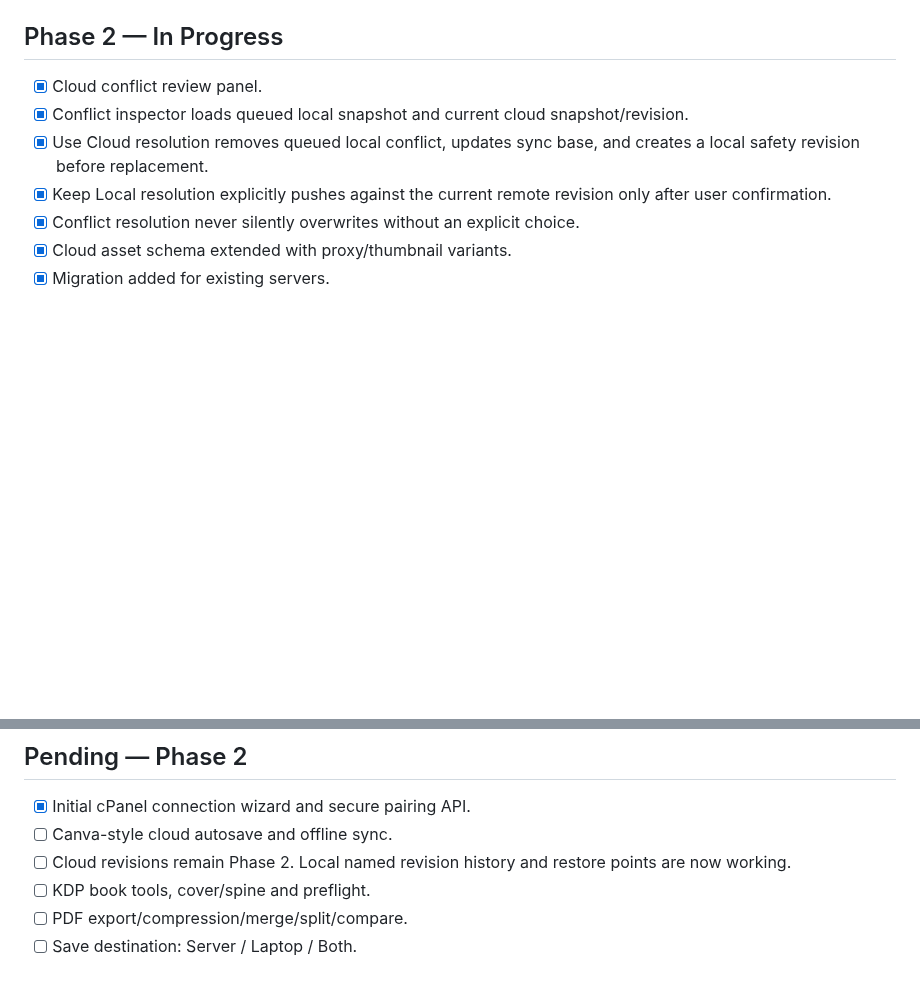
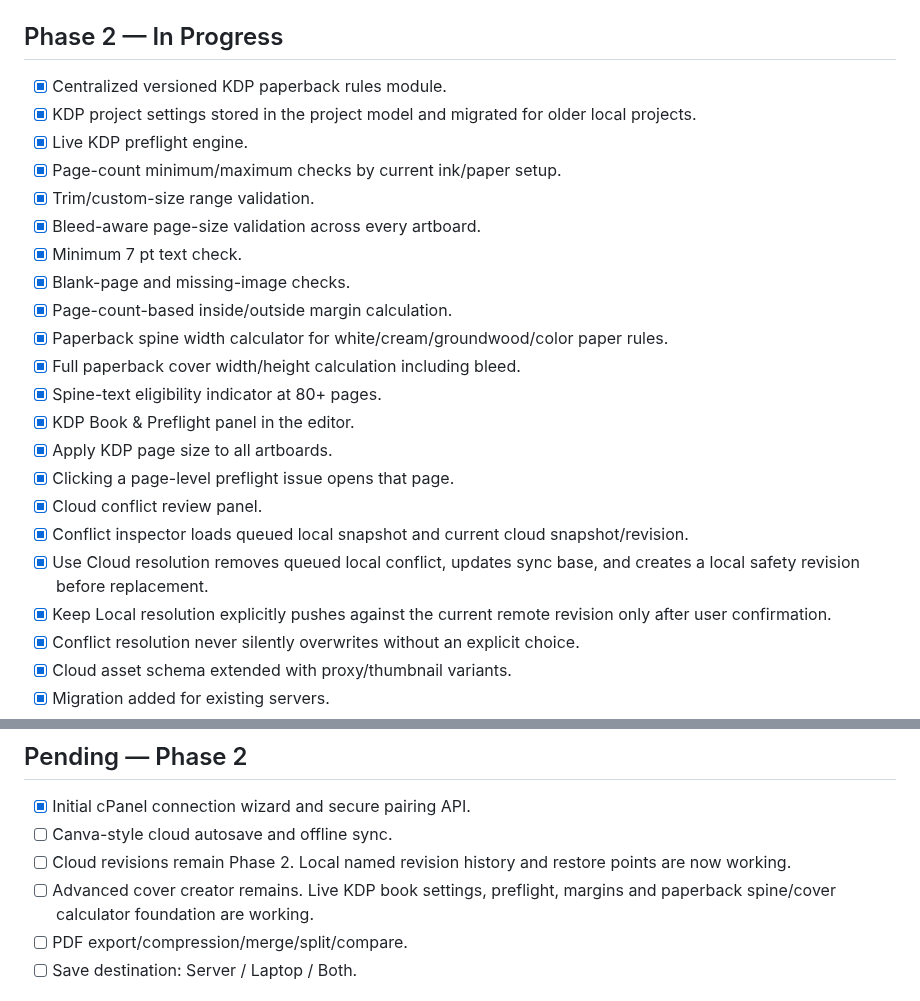
Before and after one commit to XaqibRoXx/Zaix-kdp-software, a Markdown page: docs/STATUS.md, 2 parts joined by grey strips. Drawn GitHub-style; blank space fills up the shorter version.

Commit message:
Track KDP preflight margins and spine calculator foundation

```diff
--- a/docs/STATUS.md
+++ b/docs/STATUS.md
@@ -180,6 +180,21 @@ Last updated: 2026-09-30
 - [x] First Windows installer/test artifact verified: `zaxis-kdp-windows` GitHub Actions artifact generated successfully.
 
 ## Phase 2 — In Progress
+- [x] Centralized versioned KDP paperback rules module.
+- [x] KDP project settings stored in the project model and migrated for older local projects.
+- [x] Live KDP preflight engine.
+- [x] Page-count minimum/maximum checks by current ink/paper setup.
+- [x] Trim/custom-size range validation.
+- [x] Bleed-aware page-size validation across every artboard.
+- [x] Minimum 7 pt text check.
+- [x] Blank-page and missing-image checks.
+- [x] Page-count-based inside/outside margin calculation.
+- [x] Paperback spine width calculator for white/cream/groundwood/color paper rules.
+- [x] Full paperback cover width/height calculation including bleed.
+- [x] Spine-text eligibility indicator at 80+ pages.
+- [x] KDP Book & Preflight panel in the editor.
+- [x] Apply KDP page size to all artboards.
+- [x] Clicking a page-level preflight issue opens that page.
 - [x] Cloud conflict review panel.
 - [x] Conflict inspector loads queued local snapshot and current cloud snapshot/revision.
 - [x] Use Cloud resolution removes queued local conflict, updates sync base, and creates a local safety revision before replacement.
@@ -241,7 +256,7 @@ Last updated: 2026-09-30
 - [x] Initial cPanel connection wizard and secure pairing API.
 - [ ] Canva-style cloud autosave and offline sync.
 - [ ] Cloud revisions remain Phase 2. Local named revision history and restore points are now working.
-- [ ] KDP book tools, cover/spine and preflight.
+- [ ] Advanced cover creator remains. Live KDP book settings, preflight, margins and paperback spine/cover calculator foundation are working.
 - [ ] PDF export/compression/merge/split/compare.
 - [ ] Save destination: Server / Laptop / Both.
 
```
